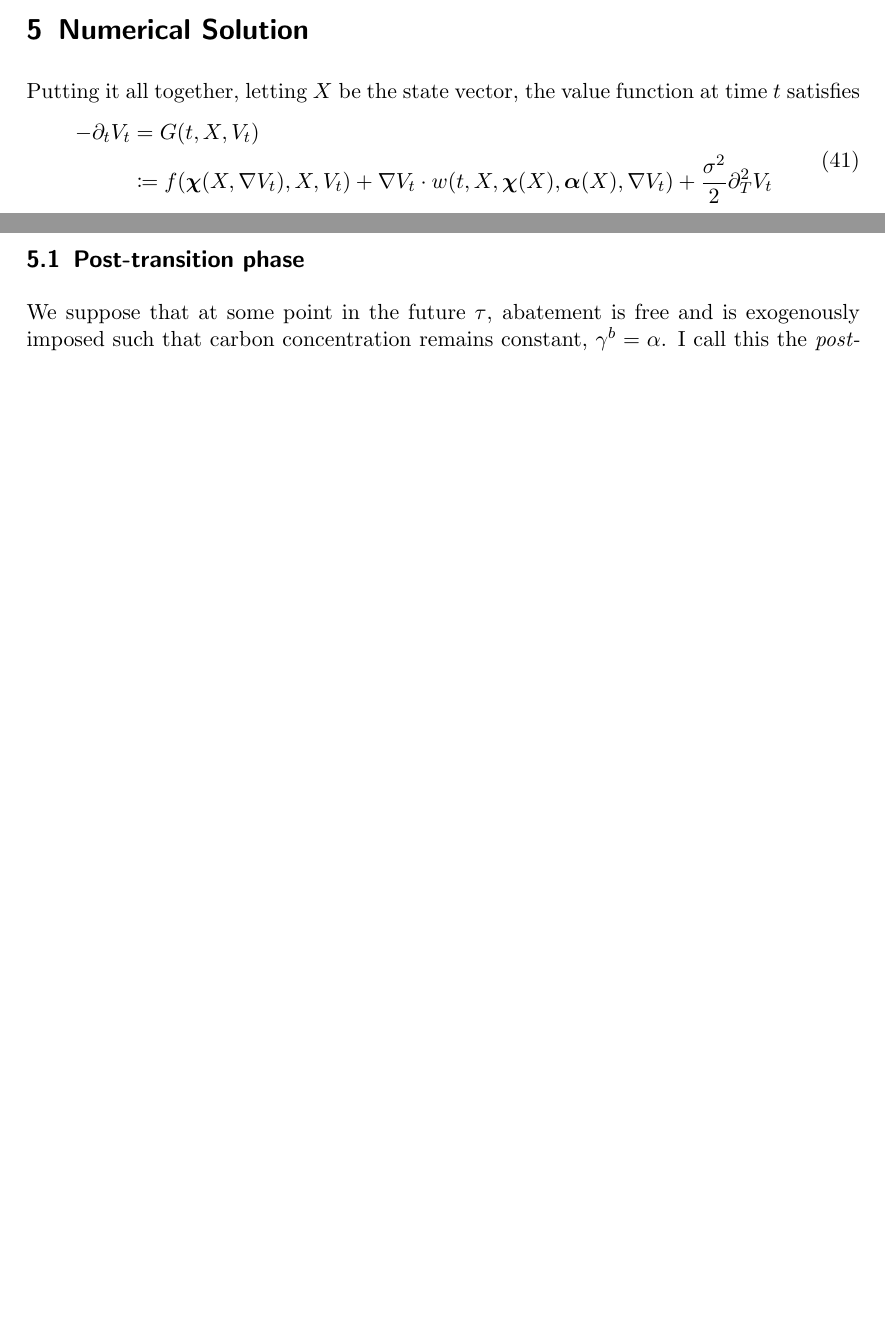
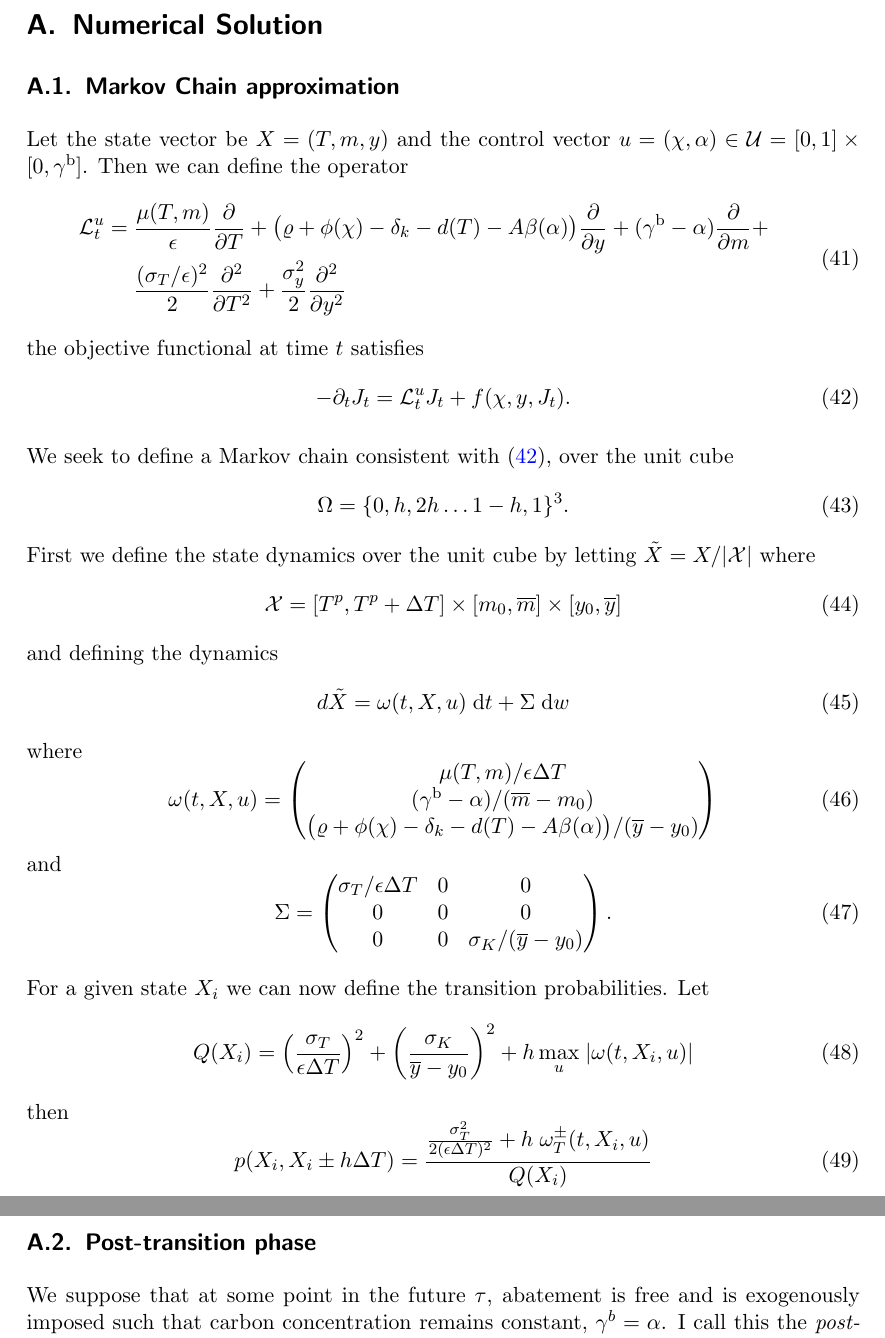
Before and after one commit to NoFishLikeIan/carbon-tipping-point, a LaTeX document (papers/proposal/main/main.tex, which reads papers/proposal/main/sections/numerical-solution/numerical-solution.tex): two parts of pages 10 and 11 of 16 before the commit and two parts of pages 11 and 12 of 17 after it, joined at a grey line, cut so that both start at the same text, the shorter picture padded with empty space. Compiled offline with pdfLaTeX; a LaTeX package or settings file that is missing is left out.

Commit message:
🦉 algorithm description

```diff
--- a/papers/proposal/main/main.tex
+++ b/papers/proposal/main/main.tex
@@ -84,6 +84,7 @@
     \DeclareMathOperator{\E}{\mathbb{E}}
     \newcommand{\unit}[1]{\text{#1}}
     \newcommand{\control}[1]{\bm{#1}}
+    \renewcommand{\b}{\mathrm{b}}
 
     \newtheorem{proposition}{Proposition}
     \newtheorem{definition}{Definition}
--- a/papers/proposal/main/sections/numerical-solution/numerical-solution.tex
+++ b/papers/proposal/main/sections/numerical-solution/numerical-solution.tex
@@ -1,13 +1,40 @@
 \documentclass[../../main.tex]{subfiles}
 \begin{document}
 
-Putting it all together, letting $X$ be the state vector, the value function at time $t$ satisfies \begin{equation}
+\subsection{Markov Chain approximation}
+
+Let the state vector be $X = (T, m, y)$ and the control vector $u = (\chi, \alpha) \in \mathcal{U} = [0, 1] \times [0, \gamma^\b]$. Then we can define the operator \begin{equation}
     \begin{split}
-        -\partial_t V_t &= G(t, X, V_t) \\
-        &\coloneqq f(\control{\chi}(X, \nabla V_t), X, V_t) + \nabla V_t \cdot w(t, X, \control{\chi}(X), \control{\alpha}(X),  \nabla V_t) + \frac{\sigma^2}{2} \partial_{T}^2 V_t
+        \mathcal{L}_t^u = \; &\frac{\mu(T, m)}{\epsilon} \frac{\partial}{\partial T} + \big(\varrho + \phi(\chi) - \delta_k - d(T) - A \beta(\alpha) \big) \frac{\partial}{\partial y} + (\gamma^\b - \alpha)\frac{\partial}{\partial m} + \\
+        &\frac{(\sigma_T / \epsilon)^2}{2} \frac{\partial^2}{\partial T^2} + \frac{\sigma^2_y}{2} \frac{\partial^2}{\partial y^2}
     \end{split}
+\end{equation} the objective functional at time $t$ satisfies \begin{equation} \label{eq:operator-definition}
+    -\partial_t J_t =  \mathcal{L}_t^u J_t + f(\chi, y, J_t).
 \end{equation}
 
+We seek to define a Markov chain consistent with (\ref{eq:operator-definition}), over the unit cube \begin{equation}\Omega = \{0, h, 2h \ldots 1 - h, 1\}^3.\end{equation} First we define the state dynamics over the unit cube by letting $\tilde{X} = X / \lvert\mathcal{X}\rvert$ where \begin{equation}
+    \mathcal{X} = [T^p, T^p + \Delta T] \times [m_0, \overline{m}] \times [y_0, \overline{y}]
+\end{equation} and defining the dynamics \begin{equation}
+    d \tilde{X} = \omega(t, X, u) \; \d{t} + \Sigma \; \d w
+\end{equation} where \begin{equation}
+    \omega(t, X, u) = \begin{pmatrix}
+        \mu(T, m) / \epsilon \Delta T \\
+        (\gamma^{\b} - \alpha) / (\overline{m} - m_0) \\
+        \big(\varrho + \phi(\chi) - \delta_k - d(T) - A \beta(\alpha) \big) / (\overline{y} - y_0)
+    \end{pmatrix}
+\end{equation} and \begin{equation}
+    \Sigma = \begin{pmatrix}
+        \sigma_T / \epsilon \Delta T  & 0 & 0 \\
+        0 & 0 & 0 \\
+        0 & 0 & \sigma_K / (\overline{y} - y_0)\\
+    \end{pmatrix}.
+\end{equation}
+
+For a given state $X_i$ we can now define the transition probabilities. Let \begin{equation}
+    Q(X_i) = \left(\frac{\sigma_T}{\epsilon \Delta T}\right)^2 + \left(\frac{\sigma_K}{\overline{y} - y_0}\right)^2 + h \max_u \; \lvert \omega(t, X_i, u)  \rvert
+\end{equation} then \begin{equation}
+    p(X_i, X_i \pm h \Delta T) = \frac{\frac{\sigma^2_T}{2(\epsilon \Delta T)^2} + h \; \omega^{\pm}_T(t, X_i, u)}{Q(X_i)}
+\end{equation}
 
 \subsection{Post-transition phase}
 
```
Also changed, not shown: papers/proposal/main/sections/climate-model/climate-model.tex (+7 -7 lines), papers/proposal/main/sections/economy-model/economy-model.tex (+4 -4 lines), papers/proposal/main/sections/social-planner/social-planner.tex (+4 -4 lines), papers/proposal/main/main.tex (1 more changed lines).
